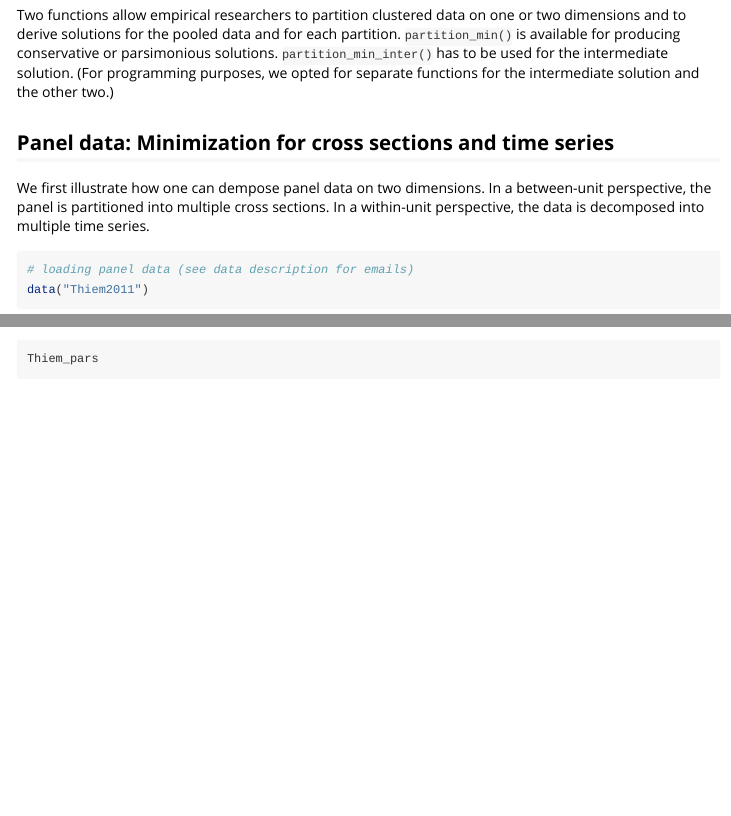
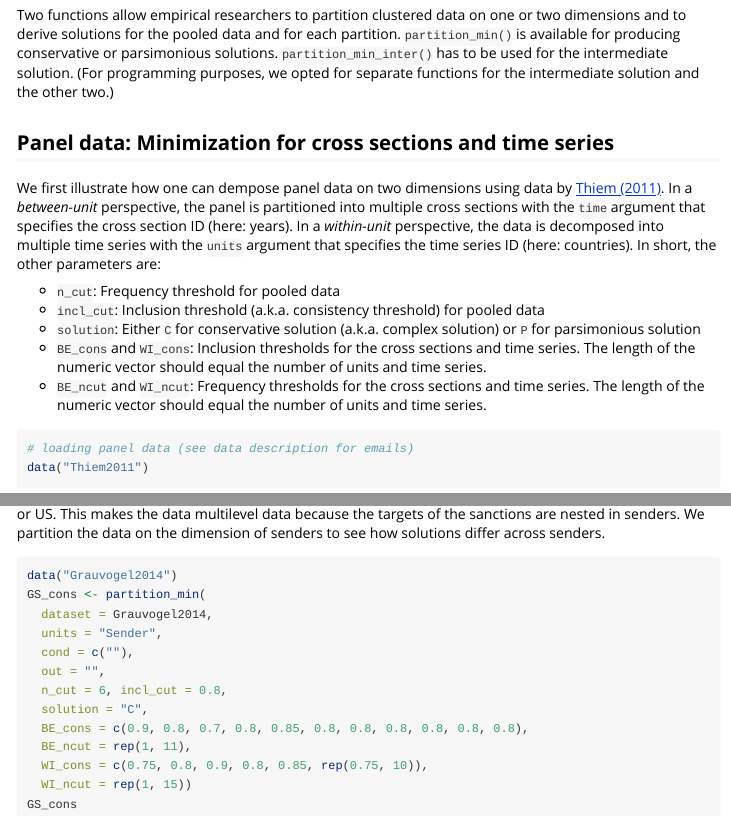
Before and after one commit to ingorohlfing/QCAcluster, an R Markdown document (vignettes/Minimization-of-partitions.Rmd): the page in a window 1100 px wide, from 120 px down, and a second part further down, joined at a grey line. Rendered offline with R 4.5, knitr and Pandoc, with nearby package versions; some code elsewhere in the file could not run offline.

Commit message:
Update vignette

````diff
--- a/vignettes/Minimization-of-partitions.Rmd
+++ b/vignettes/Minimization-of-partitions.Rmd
@@ -21,8 +21,13 @@ library(QCAcluster)
 Two functions allow empirical researchers to partition clustered data on one or two dimensions and to derive solutions for the pooled data and for each partition. `partition_min()` is available for producing conservative or parsimonious solutions. `partition_min_inter()` has to be used for the intermediate solution. (For programming purposes, we opted for separate functions for the intermediate solution and the other two.)
 
 ## Panel data: Minimization for cross sections and time series
-We first illustrate how one can dempose panel data on two dimensions. In a between-unit perspective, the panel is partitioned into multiple cross sections. In a within-unit perspective, the data is decomposed into multiple time series.
+We first illustrate how one can dempose panel data on two dimensions using data by [Thiem (2011)](https://doi.org/10.1017/S1755773910000251). In a *between-unit* perspective, the panel is partitioned into multiple cross sections with the `time` argument that specifies the cross section ID (here: years). In a *within-unit* perspective, the data is decomposed into multiple time series with the `units` argument that specifies the time series ID (here: countries). In short, the other parameters are:
 
+- `n_cut`: Frequency threshold for pooled data
+- `incl_cut`: Inclusion threshold (a.k.a. consistency threshold) for pooled data
+- `solution`: Either `C` for conservative solution (a.k.a. complex solution) or `P` for parsimonious solution
+- `BE_cons` and `WI_cons`: Inclusion thresholds for the cross sections and time series. The length of the numeric vector should equal the number of units and time series.
+- `BE_ncut` and `WI_ncut`: Frequency thresholds for the cross sections and time series. The length of the numeric vector should equal the number of units and time series.
 
 ```{r}
 # loading panel data (see data description for emails)
@@ -42,0 +54,17 @@ Thiem_pars
+Clustered data can be partitioned on a single dimension if the second dimension is not of interest or if there is only one dimension such as an in multilevel data. We use the dataset by [Grauvogel and von Soest (2014)](https://doi.org/10.1017/S1755773910000251). The study analyzes the effect of sanctions on authoritarian regimes. The data distinguishes between the source of the sanction (`Sender`) and the target (`Target). All sanctions have been imposed by the EU, UN or US. This makes the data multilevel data because the targets of the sanctions are nested in senders. We partition the data on the dimension of senders to see how solutions differ across senders.
+
+```{r, eval = F}
+data("Grauvogel2014")
+GS_cons <- partition_min(
+  dataset = Grauvogel2014,
+  units = "Sender",
+  cond = c(""),
+  out = "",
+  n_cut = 6, incl_cut = 0.8,
+  solution = "C",
+  BE_cons = c(0.9, 0.8, 0.7, 0.8, 0.85, 0.8, 0.8, 0.8, 0.8, 0.8, 0.8),
+  BE_ncut = rep(1, 11),
+  WI_cons = c(0.75, 0.8, 0.9, 0.8, 0.85, rep(0.75, 10)),
+  WI_ncut = rep(1, 15))
+GS_cons
+```
````
Also changed, not shown: vignettes/Minimization-of-partitions.Rmd (6 more changed lines).
